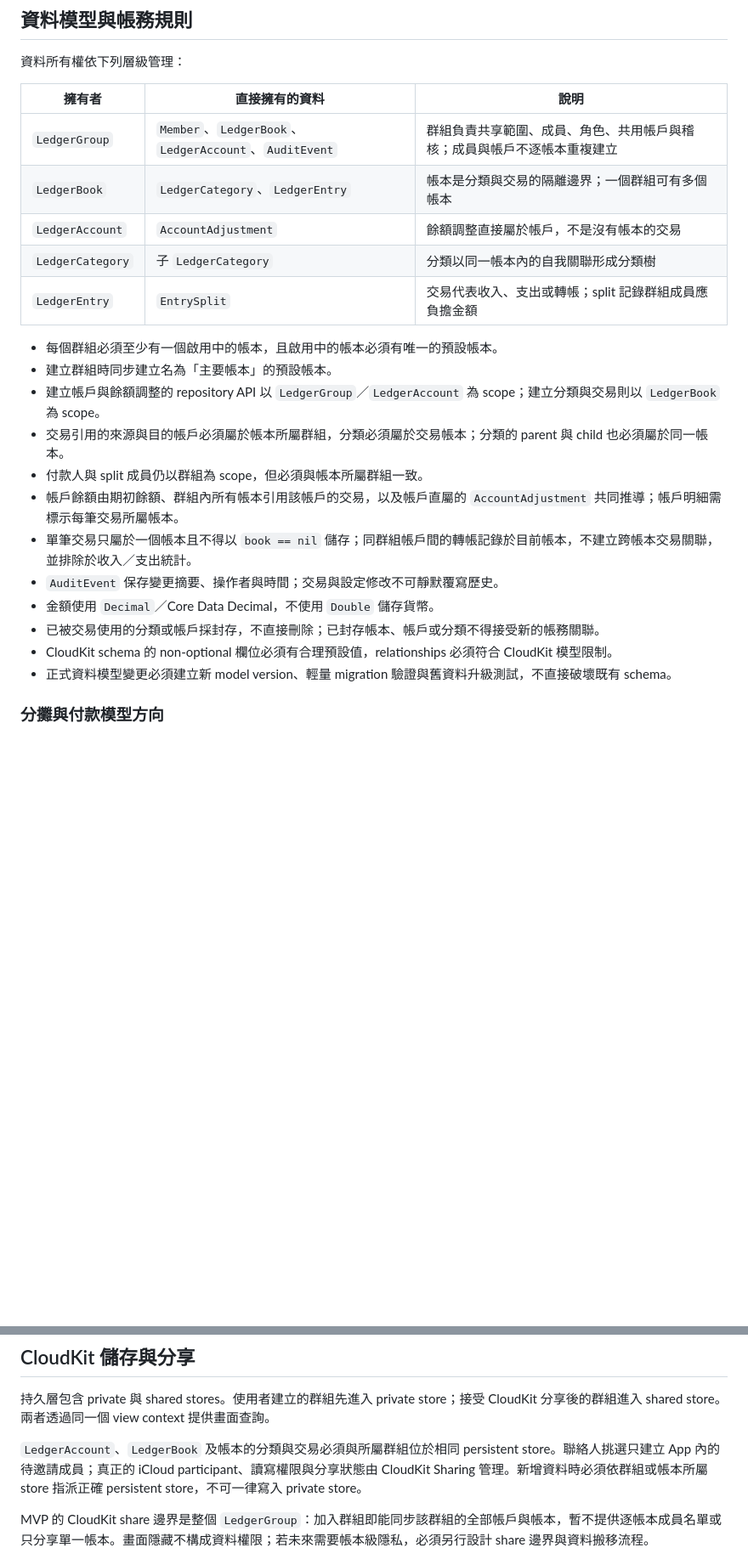
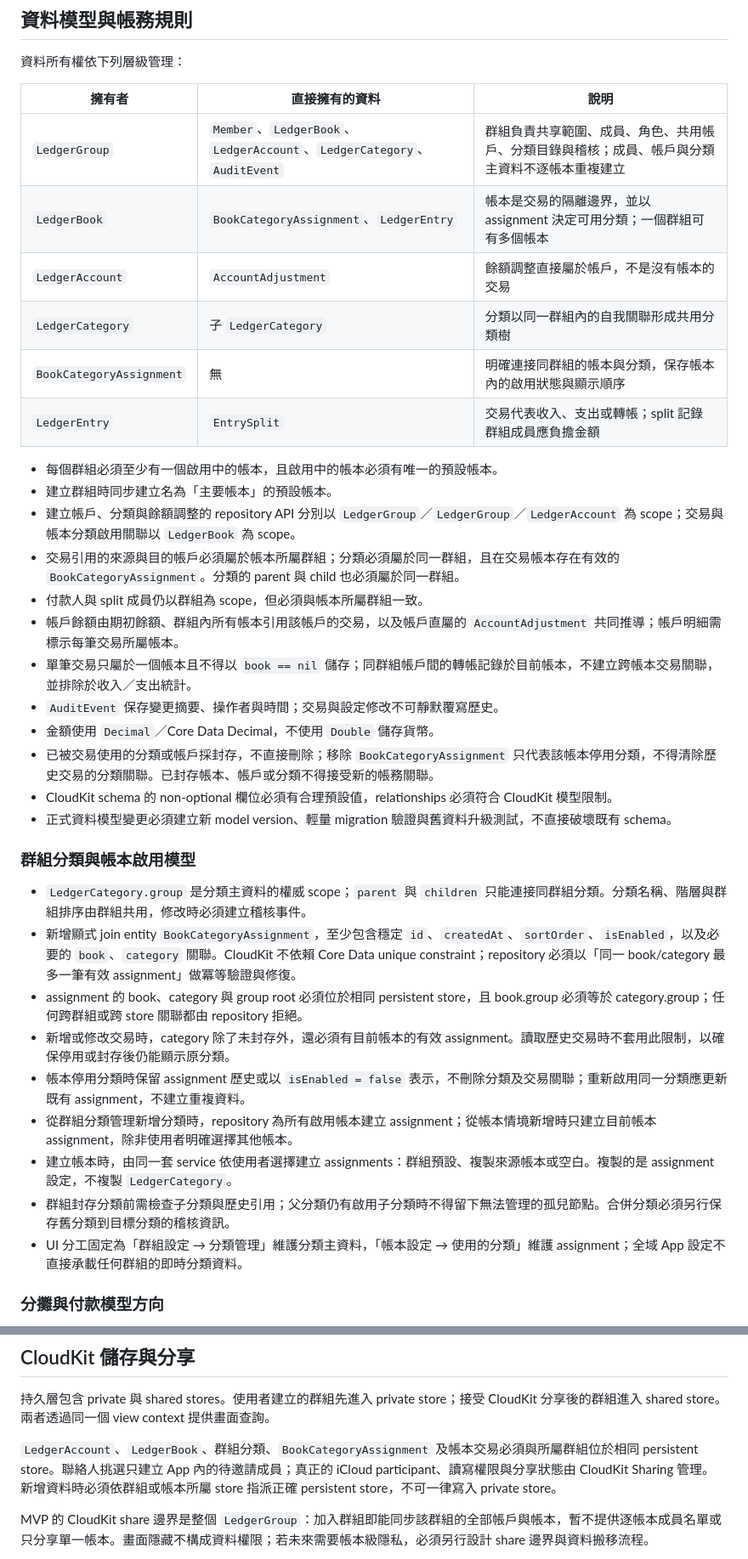
Before and after one commit to shaunchuang/shared-ledger-ios, a Markdown page: Docs/ARCHITECTURE.md, 2 parts joined by grey strips. Shown at 85% size. Drawn GitHub-style; blank space fills up the shorter version.

Commit message:
Define shared category data architecture

```diff
--- a/Docs/ARCHITECTURE.md
+++ b/Docs/ARCHITECTURE.md
@@ -54,24 +54,37 @@ View 不直接包含同步、結算或複雜帳務計算；可測試的領域規
 
 | 擁有者 | 直接擁有的資料 | 說明 |
 | --- | --- | --- |
-| `LedgerGroup` | `Member`、`LedgerBook`、`LedgerAccount`、`AuditEvent` | 群組負責共享範圍、成員、角色、共用帳戶與稽核；成員與帳戶不逐帳本重複建立 |
-| `LedgerBook` | `LedgerCategory`、`LedgerEntry` | 帳本是分類與交易的隔離邊界；一個群組可有多個帳本 |
+| `LedgerGroup` | `Member`、`LedgerBook`、`LedgerAccount`、`LedgerCategory`、`AuditEvent` | 群組負責共享範圍、成員、角色、共用帳戶、分類目錄與稽核；成員、帳戶與分類主資料不逐帳本重複建立 |
+| `LedgerBook` | `BookCategoryAssignment`、`LedgerEntry` | 帳本是交易的隔離邊界，並以 assignment 決定可用分類；一個群組可有多個帳本 |
 | `LedgerAccount` | `AccountAdjustment` | 餘額調整直接屬於帳戶，不是沒有帳本的交易 |
-| `LedgerCategory` | 子 `LedgerCategory` | 分類以同一帳本內的自我關聯形成分類樹 |
+| `LedgerCategory` | 子 `LedgerCategory` | 分類以同一群組內的自我關聯形成共用分類樹 |
+| `BookCategoryAssignment` | 無 | 明確連接同群組的帳本與分類，保存帳本內的啟用狀態與顯示順序 |
 | `LedgerEntry` | `EntrySplit` | 交易代表收入、支出或轉帳；split 記錄群組成員應負擔金額 |
 
 - 每個群組必須至少有一個啟用中的帳本，且啟用中的帳本必須有唯一的預設帳本。
 - 建立群組時同步建立名為「主要帳本」的預設帳本。
-- 建立帳戶與餘額調整的 repository API 以 `LedgerGroup`／`LedgerAccount` 為 scope；建立分類與交易則以 `LedgerBook` 為 scope。
-- 交易引用的來源與目的帳戶必須屬於帳本所屬群組，分類必須屬於交易帳本；分類的 parent 與 child 也必須屬於同一帳本。
+- 建立帳戶、分類與餘額調整的 repository API 分別以 `LedgerGroup`／`LedgerGroup`／`LedgerAccount` 為 scope；交易與帳本分類啟用關聯以 `LedgerBook` 為 scope。
+- 交易引用的來源與目的帳戶必須屬於帳本所屬群組；分類必須屬於同一群組，且在交易帳本存在有效的 `BookCategoryAssignment`。分類的 parent 與 child 也必須屬於同一群組。
 - 付款人與 split 成員仍以群組為 scope，但必須與帳本所屬群組一致。
 - 帳戶餘額由期初餘額、群組內所有帳本引用該帳戶的交易，以及帳戶直屬的 `AccountAdjustment` 共同推導；帳戶明細需標示每筆交易所屬帳本。
 - 單筆交易只屬於一個帳本且不得以 `book == nil` 儲存；同群組帳戶間的轉帳記錄於目前帳本，不建立跨帳本交易關聯，並排除於收入／支出統計。
 - `AuditEvent` 保存變更摘要、操作者與時間；交易與設定修改不可靜默覆寫歷史。
 - 金額使用 `Decimal`／Core Data Decimal，不使用 `Double` 儲存貨幣。
-- 已被交易使用的分類或帳戶採封存，不直接刪除；已封存帳本、帳戶或分類不得接受新的帳務關聯。
+- 已被交易使用的分類或帳戶採封存，不直接刪除；移除 `BookCategoryAssignment` 只代表該帳本停用分類，不得清除歷史交易的分類關聯。已封存帳本、帳戶或分類不得接受新的帳務關聯。
 - CloudKit schema 的 non-optional 欄位必須有合理預設值，relationships 必須符合 CloudKit 模型限制。
 - 正式資料模型變更必須建立新 model version、輕量 migration 驗證與舊資料升級測試，不直接破壞既有 schema。
+
+### 群組分類與帳本啟用模型
+
+- `LedgerCategory.group` 是分類主資料的權威 scope；`parent` 與 `children` 只能連接同群組分類。分類名稱、階層與群組排序由群組共用，修改時必須建立稽核事件。
+- 新增顯式 join entity `BookCategoryAssignment`，至少包含穩定 `id`、`createdAt`、`sortOrder`、`isEnabled`，以及必要的 `book`、`category` 關聯。CloudKit 不依賴 Core Data unique constraint；repository 必須以「同一 book/category 最多一筆有效 assignment」做冪等驗證與修復。
+- assignment 的 book、category 與 group root 必須位於相同 persistent store，且 book.group 必須等於 category.group；任何跨群組或跨 store 關聯都由 repository 拒絕。
+- 新增或修改交易時，category 除了未封存外，還必須有目前帳本的有效 assignment。讀取歷史交易時不套用此限制，以確保停用或封存後仍能顯示原分類。
+- 帳本停用分類時保留 assignment 歷史或以 `isEnabled = false` 表示，不刪除分類及交易關聯；重新啟用同一分類應更新既有 assignment，不建立重複資料。
+- 從群組分類管理新增分類時，repository 為所有啟用帳本建立 assignment；從帳本情境新增時只建立目前帳本 assignment，除非使用者明確選擇其他帳本。
+- 建立帳本時，由同一套 service 依使用者選擇建立 assignments：群組預設、複製來源帳本或空白。複製的是 assignment 設定，不複製 `LedgerCategory`。
+- 群組封存分類前需檢查子分類與歷史引用；父分類仍有啟用子分類時不得留下無法管理的孤兒節點。合併分類必須另行保存舊分類到目標分類的稽核資訊。
+- UI 分工固定為「群組設定 → 分類管理」維護分類主資料，「帳本設定 → 使用的分類」維護 assignment；全域 App 設定不直接承載任何群組的即時分類資料。
 
 ### 分攤與付款模型方向
 
@@ -108,7 +130,7 @@ V1→V2→V3 採分階段 migration。V2 先建立帳本與可選 `book` 關聯
 
 持久層包含 private 與 shared stores。使用者建立的群組先進入 private store；接受 CloudKit 分享後的群組進入 shared store。兩者透過同一個 view context 提供畫面查詢。
 
-`LedgerAccount`、`LedgerBook` 及帳本的分類與交易必須與所屬群組位於相同 persistent store。聯絡人挑選只建立 App 內的待邀請成員；真正的 iCloud participant、讀寫權限與分享狀態由 CloudKit Sharing 管理。新增資料時必須依群組或帳本所屬 store 指派正確 persistent store，不可一律寫入 private store。
+`LedgerAccount`、`LedgerBook`、群組分類、`BookCategoryAssignment` 及帳本交易必須與所屬群組位於相同 persistent store。聯絡人挑選只建立 App 內的待邀請成員；真正的 iCloud participant、讀寫權限與分享狀態由 CloudKit Sharing 管理。新增資料時必須依群組或帳本所屬 store 指派正確 persistent store，不可一律寫入 private store。
 
 MVP 的 CloudKit share 邊界是整個 `LedgerGroup`：加入群組即能同步該群組的全部帳戶與帳本，暫不提供逐帳本成員名單或只分享單一帳本。畫面隱藏不構成資料權限；若未來需要帳本級隱私，必須另行設計 share 邊界與資料搬移流程。
 
```
Also changed, not shown: other parts of Docs/ARCHITECTURE.md (+12 -3 lines).
